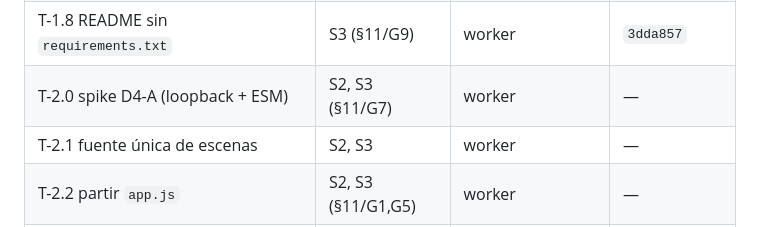
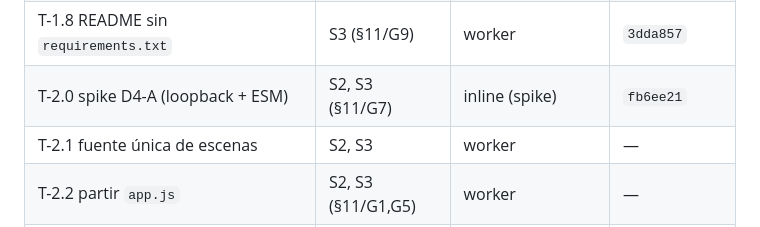
Before and after one commit to AlexisAcevedo/Gestor-de-luces, a Markdown page: odd/tasks/repo-hardening.md, the part around one of its changes. GitHub-like rendering.

Commit message:
docs(odd): record T-2.0 spike completion (D4-A verdict, L15)

```diff
--- a/odd/tasks/repo-hardening.md
+++ b/odd/tasks/repo-hardening.md
@@ -29,7 +29,7 @@ usuario.
 | T-1.6 índice de docs | S3 | worker | `8a53275` |
 | T-1.7 código muerto (`Group`) | S3 | worker | `f8d0501` |
 | T-1.8 README sin `requirements.txt` | S3 (§11/G9) | worker | `3dda857` |
-| T-2.0 spike D4-A (loopback + ESM) | S2, S3 (§11/G7) | worker | — |
+| T-2.0 spike D4-A (loopback + ESM) | S2, S3 (§11/G7) | inline (spike) | `fb6ee21` |
 | T-2.1 fuente única de escenas | S2, S3 | worker | — |
 | T-2.2 partir `app.js` | S2, S3 (§11/G1,G5) | worker | — |
 | T-2.3 dueño único de i18n | S3 | worker | — |
```
Also changed, not shown: other parts of odd/tasks/repo-hardening.md (+1 -0 lines).
